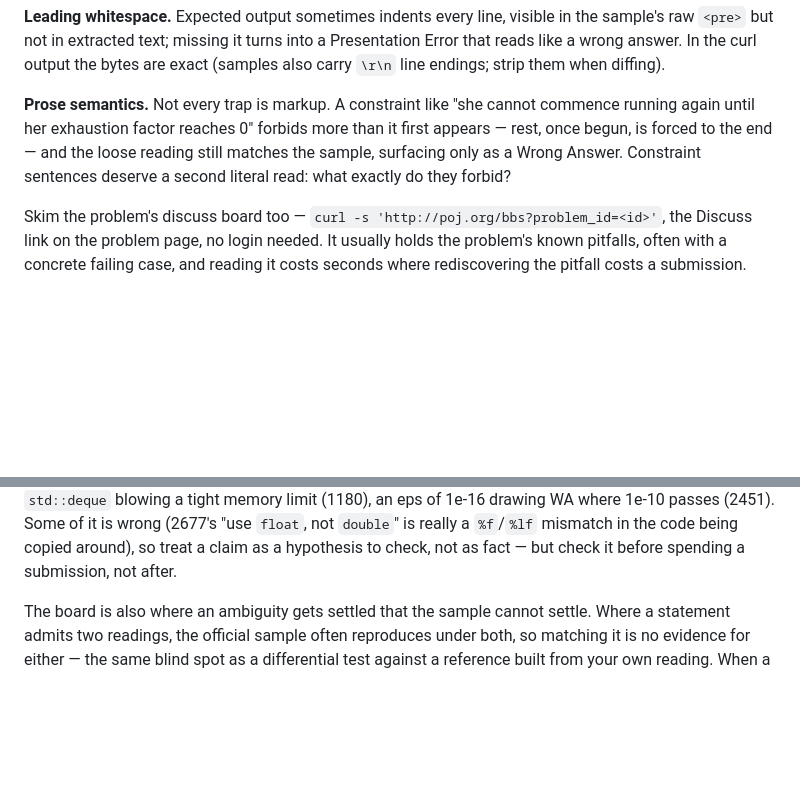
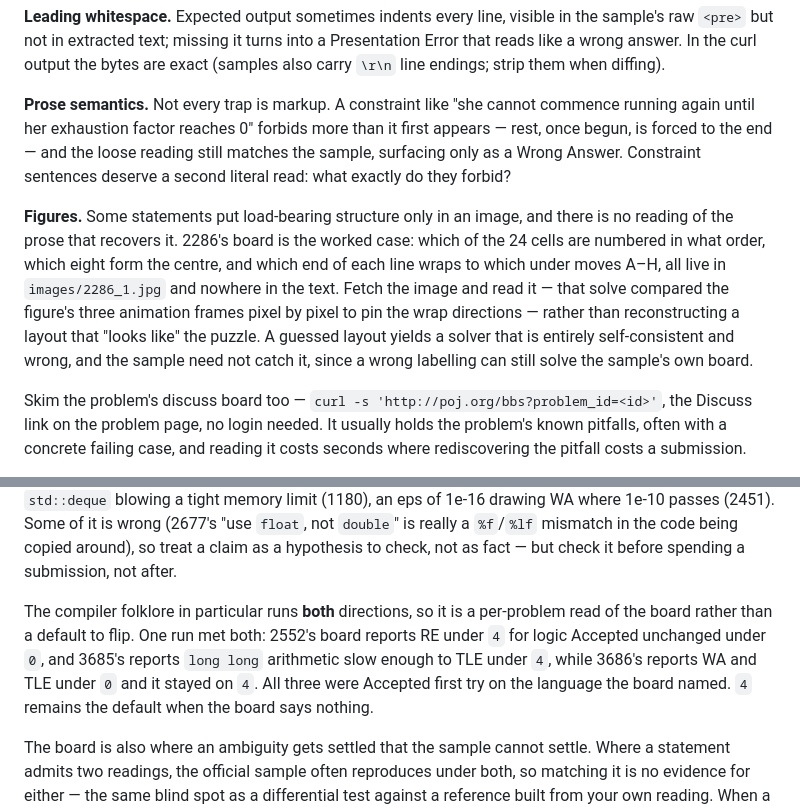
Before and after one commit to junzh0u/poj-solutions, a Markdown page: AGENTS.md, 2 parts joined by grey strips. Rendered like a GitHub page; blank space fills up the shorter version.

Commit message:
AGENTS.md: read the figure, and read the board's compiler claim both ways
Two findings from a nine-solve run.

2286's board layout -- the cell numbering, which eight cells form the centre,
and which end of each line wraps under each move -- exists only in the
statement's image. Section 1 covered markup traps but assumed the statement
was text, so it had nothing to say about a figure carrying the structure the
solver has to encode. Guessing that layout produces a solver that is
self-consistent and wrong, and the sample does not necessarily catch it,
since a wrong labelling can still solve the sample's own board.

The compiler folklore was recorded in one direction only -- language 4
accepted where 0 fails. The same run hit the reverse twice (2552, 3685) and
the documented direction once (3686), each time on the language the board
named, each Accepted first try. Recording both makes it a per-problem read
rather than a default to flip, which is what the one-directional wording
invited.

```diff
--- a/AGENTS.md
+++ b/AGENTS.md
@@ -38,9 +38,13 @@ Read the HTML itself, not a text extraction — the misreadings that have cost a
 
 **Prose semantics.** Not every trap is markup. A constraint like "she cannot commence running again until her exhaustion factor reaches 0" forbids more than it first appears — rest, once begun, is forced to the end — and the loose reading still matches the sample, surfacing only as a Wrong Answer. Constraint sentences deserve a second literal read: what exactly do they forbid?
 
+**Figures.** Some statements put load-bearing structure only in an image, and there is no reading of the prose that recovers it. 2286's board is the worked case: which of the 24 cells are numbered in what order, which eight form the centre, and which end of each line wraps to which under moves A–H, all live in `images/2286_1.jpg` and nowhere in the text. Fetch the image and read it — that solve compared the figure's three animation frames pixel by pixel to pin the wrap directions — rather than reconstructing a layout that "looks like" the puzzle. A guessed layout yields a solver that is entirely self-consistent and wrong, and the sample need not catch it, since a wrong labelling can still solve the sample's own board.
+
 Skim the problem's discuss board too — `curl -s 'http://poj.org/bbs?problem_id=<id>'`, the Discuss link on the problem page, no login needed. It usually holds the problem's known pitfalls, often with a concrete failing case, and reading it costs seconds where rediscovering the pitfall costs a submission.
 
 What the board most often carries is not an algorithm but **input framing the statement omits**, which no amount of local reasoning would recover: that the input holds multiple data sets and must be read to EOF (2677, 3764), that blank lines are legal input strings and `scanf("%s")` silently desynchronises the pairing (2629), that there are trailing blank lines after the last case (3764), or that coordinates fall outside the stated range (2451). Close behind it is environment folklore worth honoring on sight — language `4` accepted where `0` gives RE or WA (2429, 2451), `long double` failing where `double` passes (2451), `std::deque` blowing a tight memory limit (1180), an eps of 1e-16 drawing WA where 1e-10 passes (2451). Some of it is wrong (2677's "use `float`, not `double`" is really a `%f`/`%lf` mismatch in the code being copied around), so treat a claim as a hypothesis to check, not as fact — but check it before spending a submission, not after.
+
+The compiler folklore in particular runs **both** directions, so it is a per-problem read of the board rather than a default to flip. One run met both: 2552's board reports RE under `4` for logic Accepted unchanged under `0`, and 3685's reports `long long` arithmetic slow enough to TLE under `4`, while 3686's reports WA and TLE under `0` and it stayed on `4`. All three were Accepted first try on the language the board named. `4` remains the default when the board says nothing.
 
 The board is also where an ambiguity gets settled that the sample cannot settle. Where a statement admits two readings, the official sample often reproduces under both, so matching it is no evidence for either — the same blind spot as a differential test against a reference built from your own reading. When a reading is genuinely open, find the case that separates the candidates before submitting; the board usually has it, because someone already lost a submission to it.
 
```
